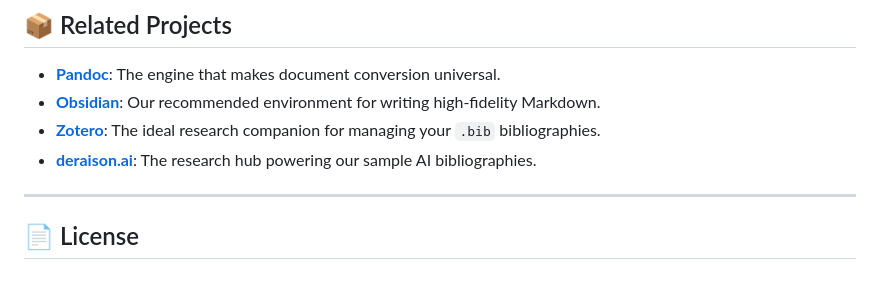
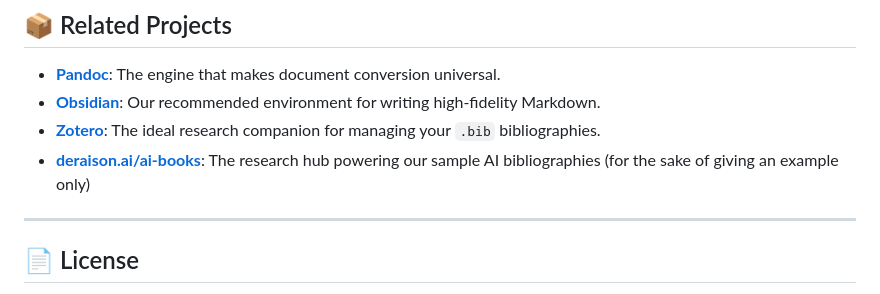
Before and after one commit to warith-harchaoui/md2star, a Markdown page: README.md, the part around the change. Rendered like a GitHub page.

```diff
--- a/README.md
+++ b/README.md
@@ -96,7 +96,7 @@ Modify the master templates in `assets/` to change fonts, margins, or logos glob
 - **[Pandoc](https://pandoc.org/)**: The engine that makes document conversion universal.
 - **[Obsidian](https://obsidian.md/)**: Our recommended environment for writing high-fidelity Markdown.
 - **[Zotero](https://www.zotero.org/)**: The ideal research companion for managing your `.bib` bibliographies.
-- **[deraison.ai](https://deraison.ai/ai-books)**: The research hub powering our sample AI bibliographies.
+- **[deraison.ai/ai-books](https://deraison.ai/ai-books)**: The research hub powering our sample AI bibliographies (for the sake of giving an example only)
 
 ---
 
```
